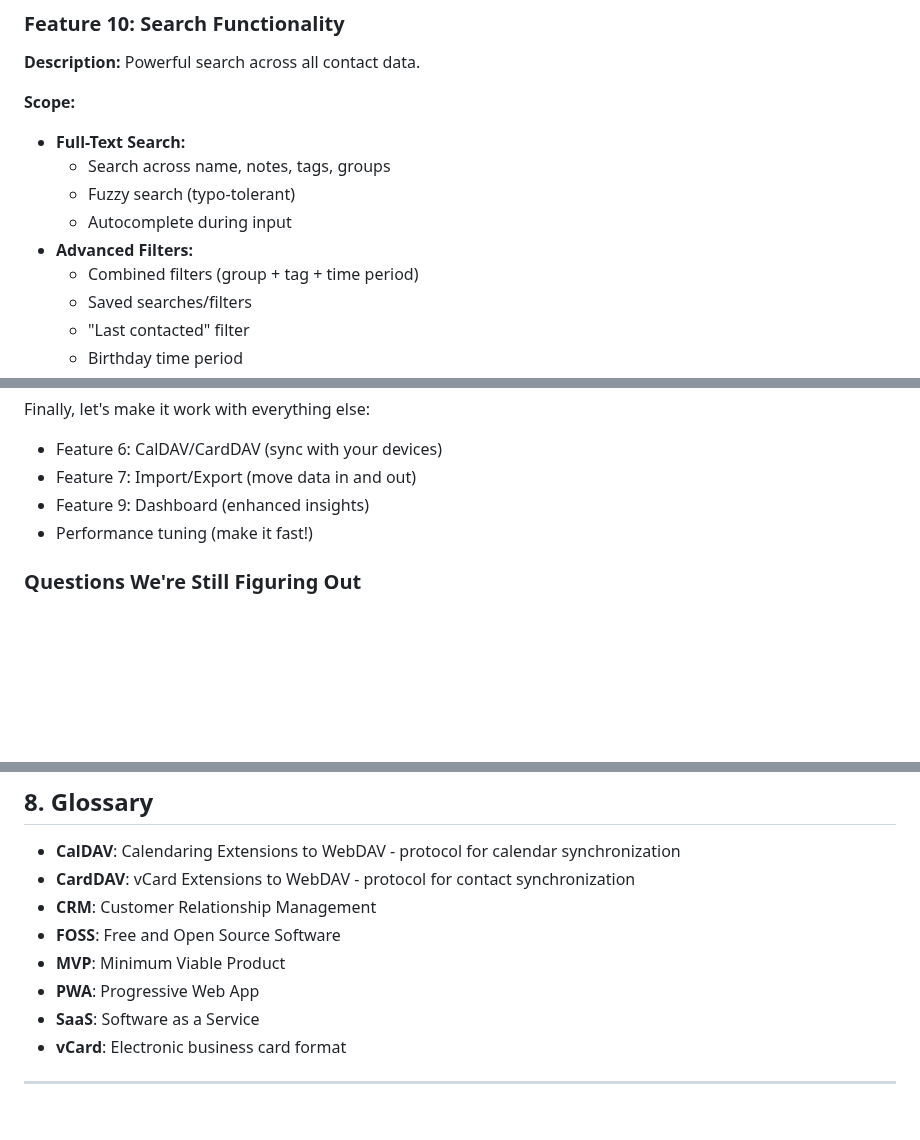
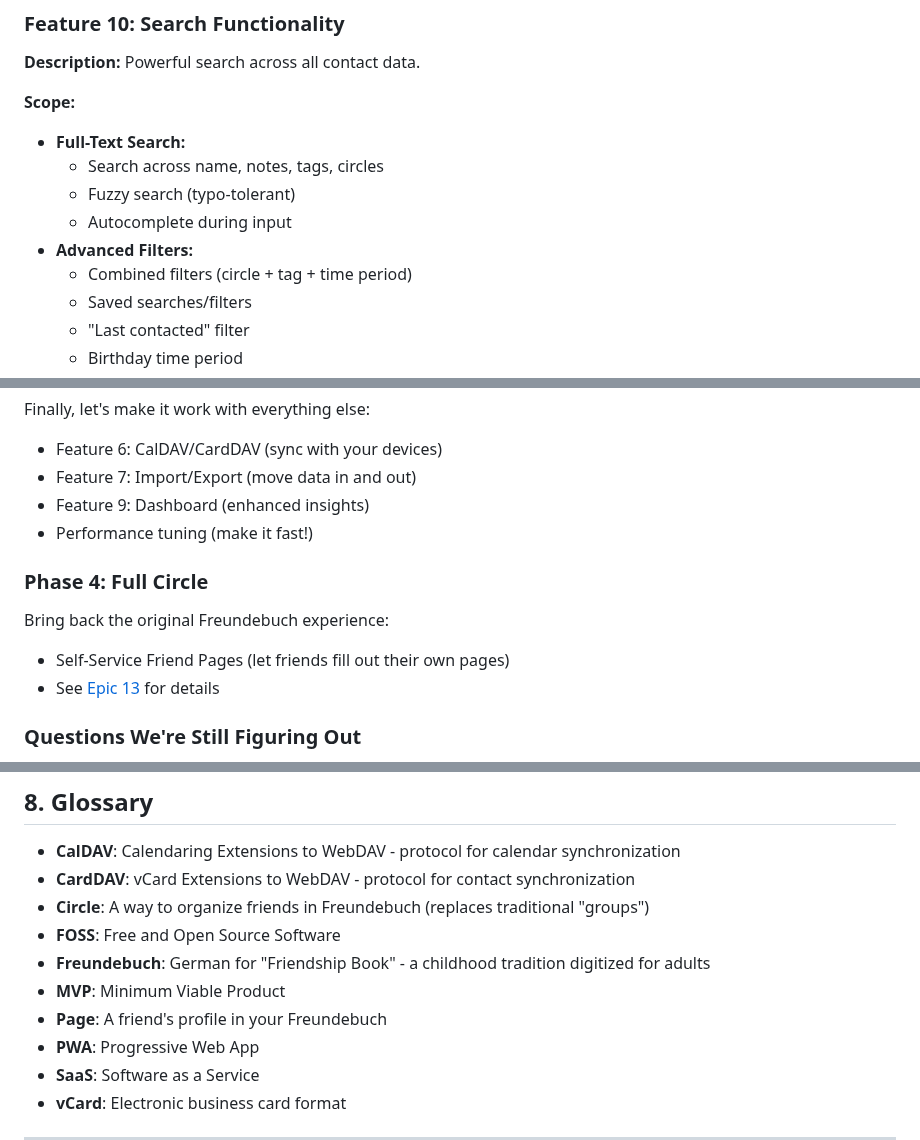
Before and after one commit to datenknoten/freundebuch, a Markdown page: docs/concept.md, 3 parts joined by grey strips. Drawn GitHub-style; blank space fills up the shorter version.

```diff
--- a/docs/personal-crm-concept.md
+++ b/docs/concept.md
@@ -288,11 +290,11 @@ Powerful search across all contact data.
 
 **Scope:**
 - **Full-Text Search:**
-  - Search across name, notes, tags, groups
+  - Search across name, notes, tags, circles
   - Fuzzy search (typo-tolerant)
   - Autocomplete during input
 - **Advanced Filters:**
-  - Combined filters (group + tag + time period)
+  - Combined filters (circle + tag + time period)
   - Saved searches/filters
   - "Last contacted" filter
   - Birthday time period
@@ -429,6 +431,11 @@ Finally, let's make it work with everything else:
 - Feature 9: Dashboard (enhanced insights)
 - Performance tuning (make it fast!)
 
+### Phase 4: Full Circle
+Bring back the original Freundebuch experience:
+- Self-Service Friend Pages (let friends fill out their own pages)
+- See [Epic 13](../project-management/epics/epic-13-self-service-pages.md) for details
+
 ### Questions We're Still Figuring Out
 1. Multi-tenant from day one, or add it later?
 2. How should the SaaS pricing work?
@@ -442,9 +449,11 @@ Finally, let's make it work with everything else:
 
 - **CalDAV**: Calendaring Extensions to WebDAV - protocol for calendar synchronization
 - **CardDAV**: vCard Extensions to WebDAV - protocol for contact synchronization
-- **CRM**: Customer Relationship Management
+- **Circle**: A way to organize friends in Freundebuch (replaces traditional "groups")
 - **FOSS**: Free and Open Source Software
+- **Freundebuch**: German for "Friendship Book" - a childhood tradition digitized for adults
 - **MVP**: Minimum Viable Product
+- **Page**: A friend's profile in your Freundebuch
 - **PWA**: Progressive Web App
 - **SaaS**: Software as a Service
 - **vCard**: Electronic business card format
```
Also changed, not shown: other parts of docs/concept.md (+20 -18 lines).
